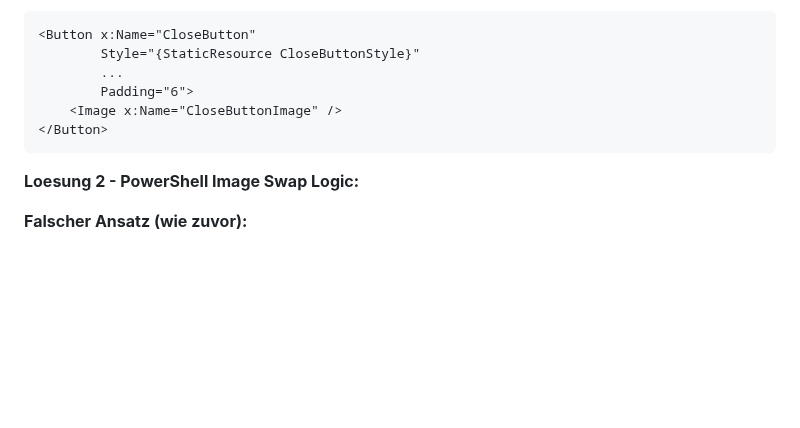
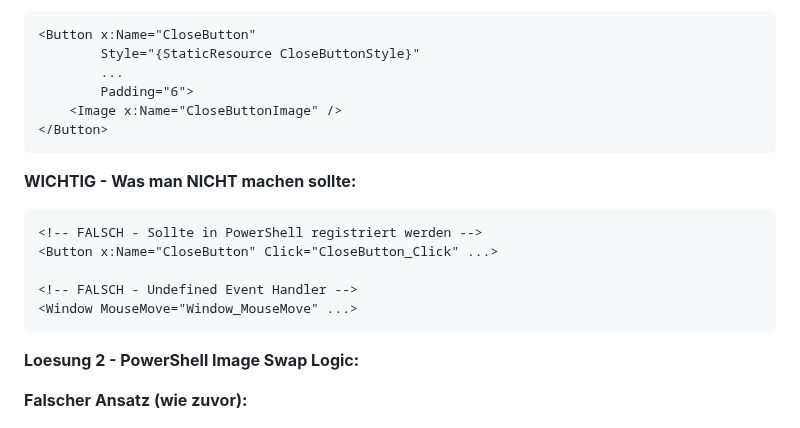
Before and after one commit to praetoriani/PowerShell.Lib, a Markdown page: ModernUI/BUGFIXES.md, the part around one of its changes. GitHub-like rendering; blank space fills up the shorter version.

````diff
--- a/ModernUI/BUGFIXES.md
+++ b/ModernUI/BUGFIXES.md
@@ -199,6 +207,15 @@ Anwendung:
 </Button>
 ```
 
+**WICHTIG - Was man NICHT machen sollte:**
+```xaml
+<!-- FALSCH - Sollte in PowerShell registriert werden -->
+<Button x:Name="CloseButton" Click="CloseButton_Click" ...>
+
+<!-- FALSCH - Undefined Event Handler -->
+<Window MouseMove="Window_MouseMove" ...>
+```
+
 **Loesung 2 - PowerShell Image Swap Logic:**
 
 **Falscher Ansatz (wie zuvor):**
````
Also changed, not shown: other parts of ModernUI/BUGFIXES.md (+75 -7 lines).
